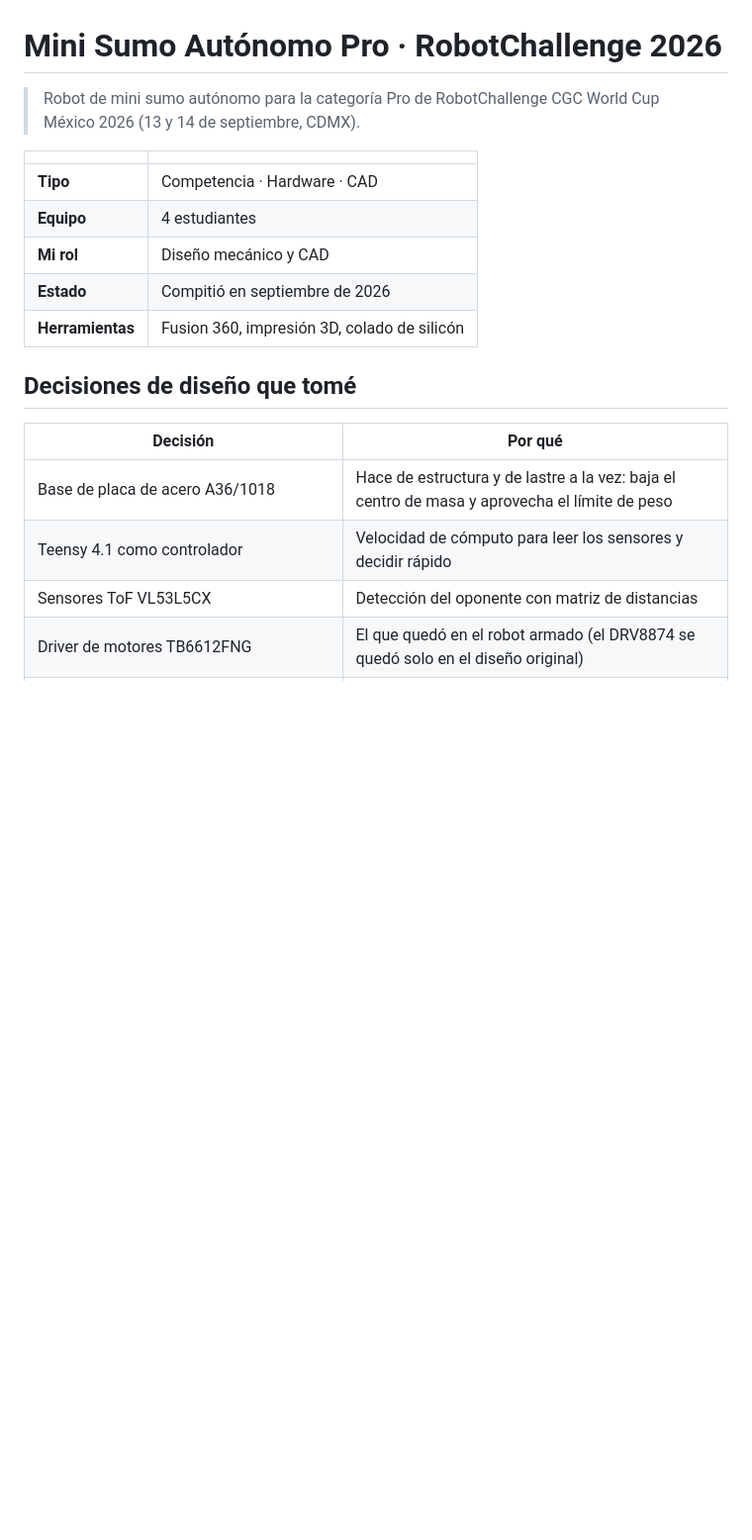
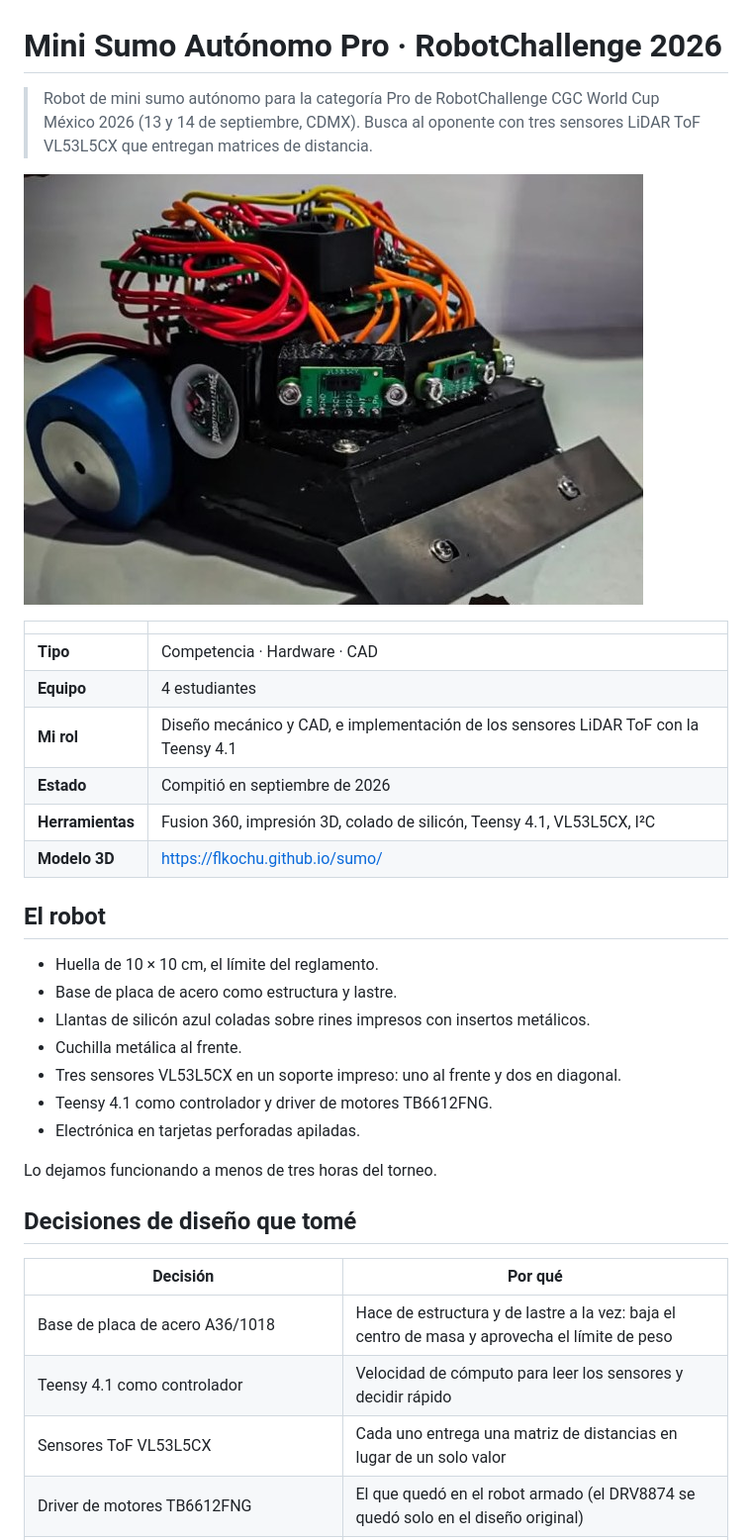
Before and after one commit to flkochu/flkochu.github.io, a Markdown page: docs/mini-sumo.md, the part around one of its changes. Shown at 99% size. Rendered like a GitHub page; pictures changed too: media/sumo-frente.jpg (added); blank space fills up the shorter version.

```diff
--- a/docs/mini-sumo.md
+++ b/docs/mini-sumo.md
@@ -1,14 +1,29 @@
 # Mini Sumo Autónomo Pro · RobotChallenge 2026
 
-> Robot de mini sumo autónomo para la categoría Pro de RobotChallenge CGC World Cup México 2026 (13 y 14 de septiembre, CDMX).
+> Robot de mini sumo autónomo para la categoría Pro de RobotChallenge CGC World Cup México 2026 (13 y 14 de septiembre, CDMX). Busca al oponente con tres sensores LiDAR ToF VL53L5CX que entregan matrices de distancia.
+
+![Mini sumo de frente: ruedas azules de silicón, cuchilla metálica y los sensores VL53L5CX](../media/sumo-frente.jpg)
 
 | | |
 |---|---|
 | **Tipo** | Competencia · Hardware · CAD |
 | **Equipo** | 4 estudiantes |
-| **Mi rol** | Diseño mecánico y CAD |
+| **Mi rol** | Diseño mecánico y CAD, e implementación de los sensores LiDAR ToF con la Teensy 4.1 |
 | **Estado** | Compitió en septiembre de 2026 |
-| **Herramientas** | Fusion 360, impresión 3D, colado de silicón |
+| **Herramientas** | Fusion 360, impresión 3D, colado de silicón, Teensy 4.1, VL53L5CX, I²C |
+| **Modelo 3D** | https://flkochu.github.io/sumo/ |
+
+## El robot
+
+- Huella de 10 × 10 cm, el límite del reglamento.
+- Base de placa de acero como estructura y lastre.
+- Llantas de silicón azul coladas sobre rines impresos con insertos metálicos.
+- Cuchilla metálica al frente.
+- Tres sensores VL53L5CX en un soporte impreso: uno al frente y dos en diagonal.
+- Teensy 4.1 como controlador y driver de motores TB6612FNG.
+- Electrónica en tarjetas perforadas apiladas.
+
+Lo dejamos funcionando a menos de tres horas del torneo.
 
 ## Decisiones de diseño que tomé
 
@@ -16,6 +31,6 @@
 |---|---|
 | Base de placa de acero A36/1018 | Hace de estructura y de lastre a la vez: baja el centro de masa y aprovecha el límite de peso |
 | Teensy 4.1 como controlador | Velocidad de cómputo para leer los sensores y decidir rápido |
-| Sensores ToF VL53L5CX | Detección del oponente con matriz de distancias |
+| Sensores ToF VL53L5CX | Cada uno entrega una matriz de distancias en lugar de un solo valor |
 | Driver de motores TB6612FNG | El que quedó en el robot armado (el DRV8874 se quedó solo en el diseño original) |
 | Llantas de silicón coladas sobre rines impresos con insertos metálicos | Agarre en el dohyo con rines ligeros y resistentes |
```
Also changed, not shown: other parts of docs/mini-sumo.md (+37 -1 lines), README.md (+5 -3 lines), docs/README.md (+2 -2 lines), media/sumo-arriba.jpg (added), media/sumo-lado.jpg (added), proton/poster-dark.jpg, proton/poster-light.jpg (deleted), sumo/poster.jpg (added), 8 other files.
